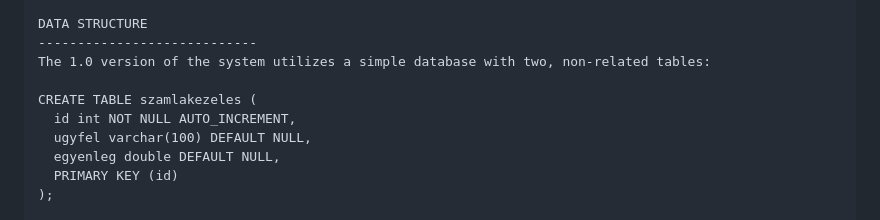
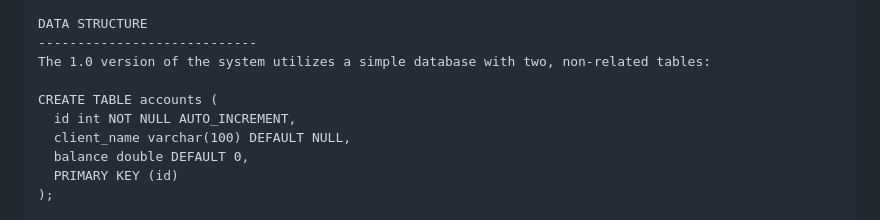
Before and after one commit to kr-logic/simple-banking-crud-system, a Markdown page: README.md, the part around the change. Rendered like a GitHub page.

Commit message:
Rename szamlakezeles table to accounts

```diff
--- a/README.md
+++ b/README.md
@@ -78,10 +78,10 @@ DATA STRUCTURE
 ----------------------------
 The 1.0 version of the system utilizes a simple database with two, non-related tables:
 
-CREATE TABLE szamlakezeles (
+CREATE TABLE accounts (
   id int NOT NULL AUTO_INCREMENT,
-  ugyfel varchar(100) DEFAULT NULL,
-  egyenleg double DEFAULT NULL,
+  client_name varchar(100) DEFAULT NULL,
+  balance double DEFAULT 0,
   PRIMARY KEY (id)
 );
 
```
